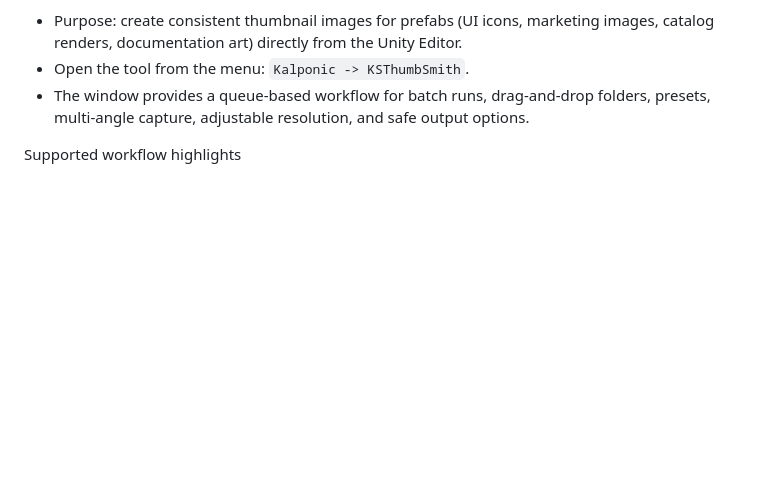
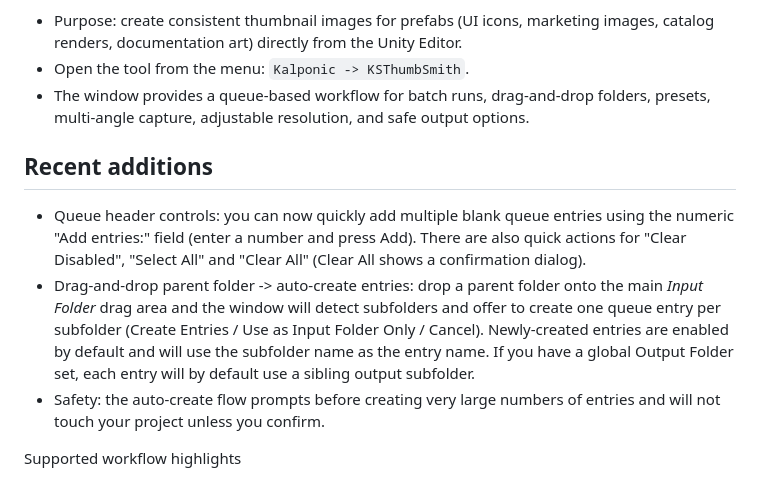
Before and after one commit to jony100200/-Kalponic-Studio-Toolbox-, a Markdown page: Unity/Unity-KSThumbSmith/README.md, the part around the change. Rendered like a GitHub page; blank space fills up the shorter version.

Commit message:
Update README with recent feature additions
Added a 'Recent additions' section to the README describing new queue header controls, drag-and-drop parent folder auto-create functionality, and safety improvements for batch entry creation.

```diff
--- a/Unity/Unity-KSThumbSmith/README.md
+++ b/Unity/Unity-KSThumbSmith/README.md
@@ -19,6 +19,13 @@ Quick overview
 - Open the tool from the menu: `Kalponic -> KSThumbSmith`.
 - The window provides a queue-based workflow for batch runs, drag-and-drop folders, presets,
   multi-angle capture, adjustable resolution, and safe output options.
+
+Recent additions
+----------------
+- Queue header controls: you can now quickly add multiple blank queue entries using the numeric "Add entries:" field (enter a number and press Add). There are also quick actions for "Clear Disabled", "Select All" and "Clear All" (Clear All shows a confirmation dialog).
+- Drag-and-drop parent folder -> auto-create entries: drop a parent folder onto the main *Input Folder* drag area and the window will detect subfolders and offer to create one queue entry per subfolder (Create Entries / Use as Input Folder Only / Cancel). Newly-created entries are enabled by default and will use the subfolder name as the entry name. If you have a global Output Folder set, each entry will by default use a sibling output subfolder.
+- Safety: the auto-create flow prompts before creating very large numbers of entries and will not touch your project unless you confirm.
+
 
 Supported workflow highlights
 - Queue entries: add input/output pairs to build batch jobs. Each queue entry can be
```
